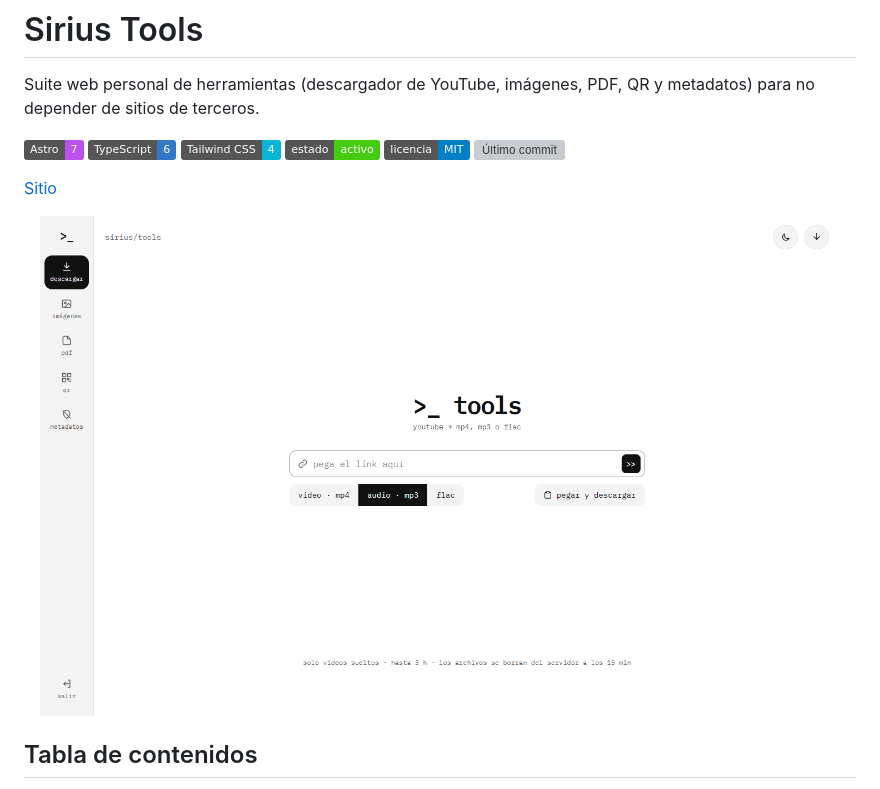
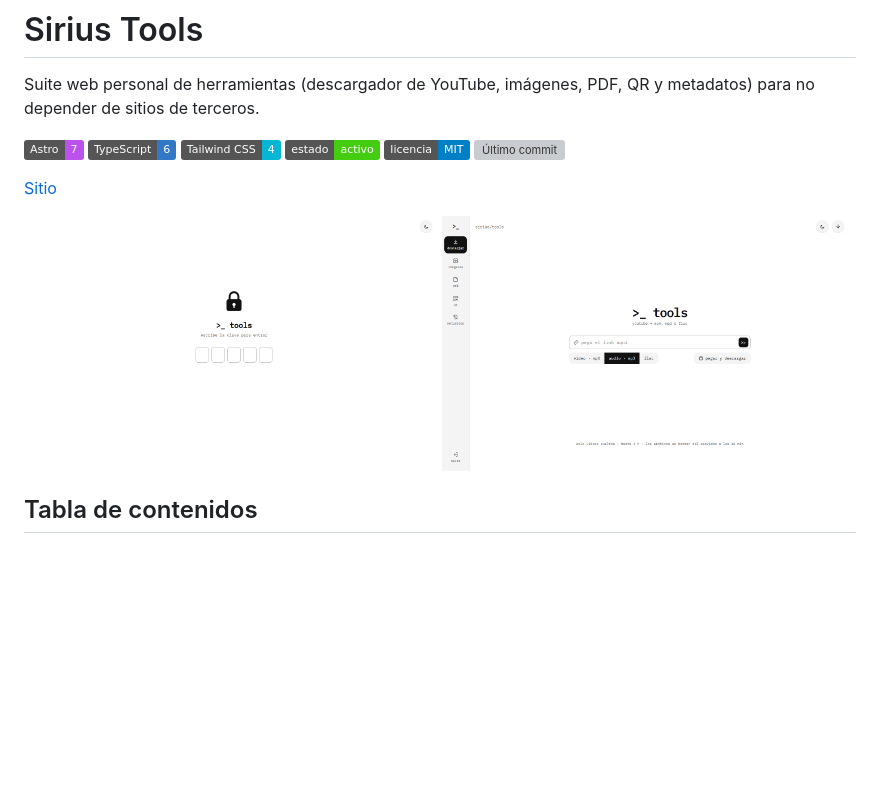
Before and after one commit to ViceAguilera/SiriusTools, a Markdown page: README.md, the part around the change. Drawn GitHub-style; pictures changed too: docs/entrar.png (added); badges without logos; blank space fills up the shorter version; grey boxes are pictures that could not be loaded.

Commit message:
docs: captura de la pantalla de entrada del sitio en vivo

```diff
--- a/README.md
+++ b/README.md
@@ -11,7 +11,10 @@ Suite web personal de herramientas (descargador de YouTube, imágenes, PDF, QR y
 
 [Sitio](https://tools.iamsirius.cl)
 
-<p align="center"><img src="docs/screenshot.png" alt="Pantalla del descargador de YouTube de Sirius Tools" width="800"></p>
+<p align="center">
+  <img src="docs/entrar.png" alt="Pantalla de entrada con clave de Sirius Tools" width="49%">
+  <img src="docs/screenshot.png" alt="Pantalla del descargador de YouTube de Sirius Tools" width="49%">
+</p>
 
 ## Tabla de contenidos
 
```
